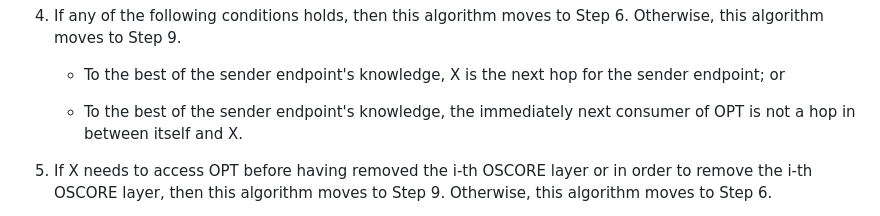
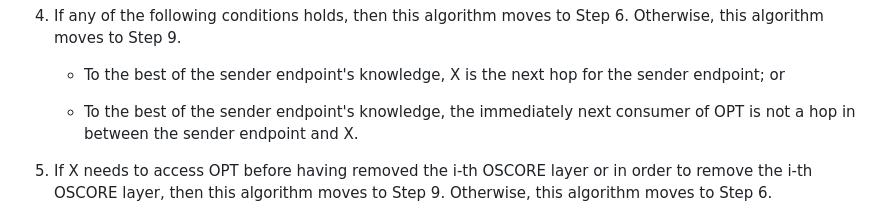
Before and after one commit to core-wg/oscore-capable-proxies, a Markdown page: draft-ietf-core-oscore-capable-proxies.md, the part around the change. Rendered like a GitHub page.

Commit message:
More precise step for escalating the protection of CoAP options

```diff
--- a/draft-ietf-core-oscore-capable-proxies.md
+++ b/draft-ietf-core-oscore-capable-proxies.md
@@ -218,7 +218,7 @@ Note that the sender endpoint can assess some conditions only "to the best of it
 
    - To the best of the sender endpoint's knowledge, X is the next hop for the sender endpoint; or
 
-   - To the best of the sender endpoint's knowledge, the immediately next consumer of OPT is not a hop in between itself and X.
+   - To the best of the sender endpoint's knowledge, the immediately next consumer of OPT is not a hop in between the sender endpoint and X.
 
 5. If X needs to access OPT before having removed the i-th OSCORE layer or in order to remove the i-th OSCORE layer, then this algorithm moves to Step 9. Otherwise, this algorithm moves to Step 6.
 
```
